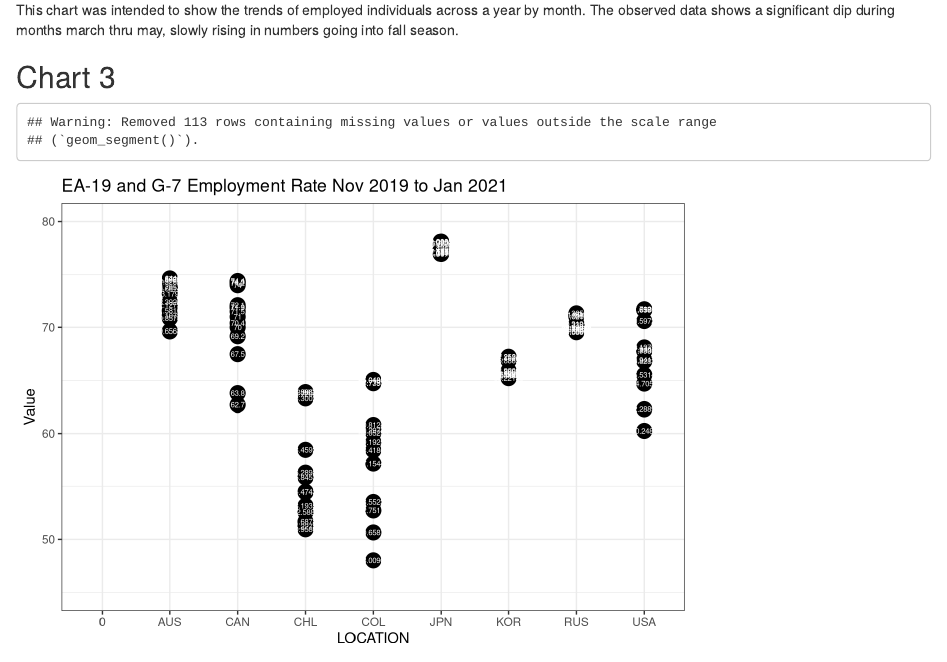
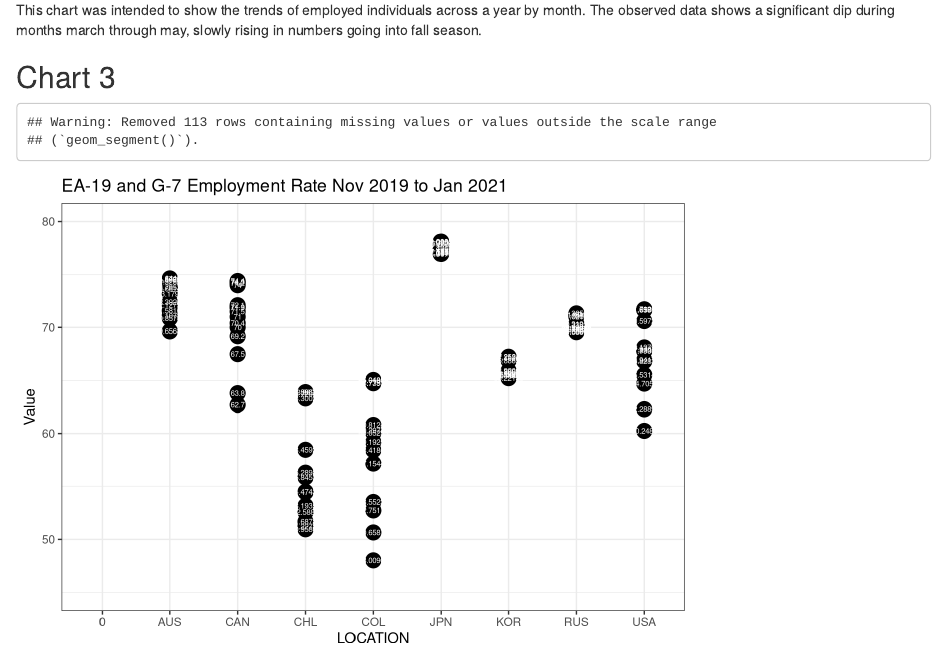
Before and after one commit to info201a-w21/covid-unemployment, an R Markdown document (index.Rmd): the page in a window 1100 px wide, from 2280 px down. Rendered offline with R 4.5, knitr and Pandoc, with nearby package versions; some code elsewhere in the file could not run offline.

Commit message:
Updated index file again

````diff
--- a/index.Rmd
+++ b/index.Rmd
@@ -99,17 +99,27 @@ increase of new covid cases over time during the pandemic.
 ```{r echo = F}
 unemployment_by_race
 ```
-This chart was intended to show the relationship between race and percentage unemployed. Based on the observed data, unemployment percentages are relatively similar between races, however, white unemployment rate appear higher than African-American, Hispanic, and other races.
+This chart was intended to show the relationship between race and percentage
+unemployed. Based on the observed data, unemployment percentages are relatively
+similar between races, however, white unemployment rate appear higher than
+African-American, Hispanic, and other races.
 
 
 ## Chart 2
 ```{r echo = F}
 employment_by_month
 ```
-This chart was intended to show the trends of employed individuals across a year by month. The observed data shows a significant dip during months march thru may, slowly rising in numbers going into fall season.
+This chart was intended to show the trends of employed individuals across a
+year by month. The observed data shows a significant dip during months march
+through may, slowly rising in numbers going into fall season.
 
 ## Chart 3
 ```{r, echo = F}
 employment_range
 ```
-Ths chart was intended to show the relationship between fluctuation of employment between EA-19 and G-7 between Nov 2019 to January 2021. The observed data shows that while countries like Japan (JPN), Korea (KOR), and Russia (RUS) did not go through much fluctuations of employment in the given timer period, countries such as Canada (CAN), Chile (CHL), Columbia (COL), and USA went through mroe employment rate fluctuations.
+Ths chart was intended to show the relationship between fluctuation of
+employment between EA-19 and G-7 between Nov 2019 to January 2021.
+The observed data shows that while countries like Japan (JPN), Korea (KOR),
+and Russia (RUS) did not go through much fluctuations of employment in the
+given timer period, countries such as Canada (CAN), Chile (CHL), Columbia (COL),
+ and USA went through mroe employment rate fluctuations.
````
